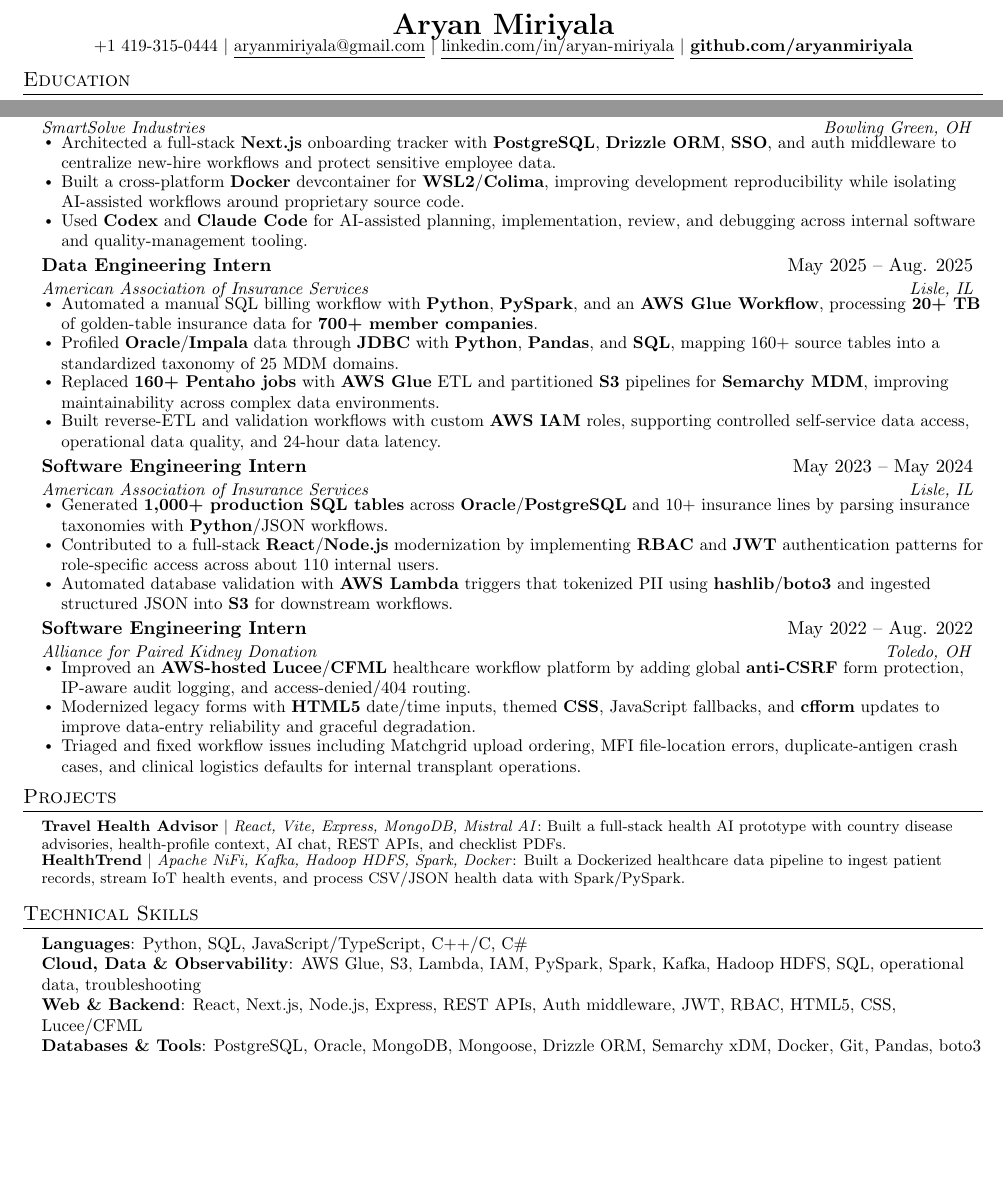
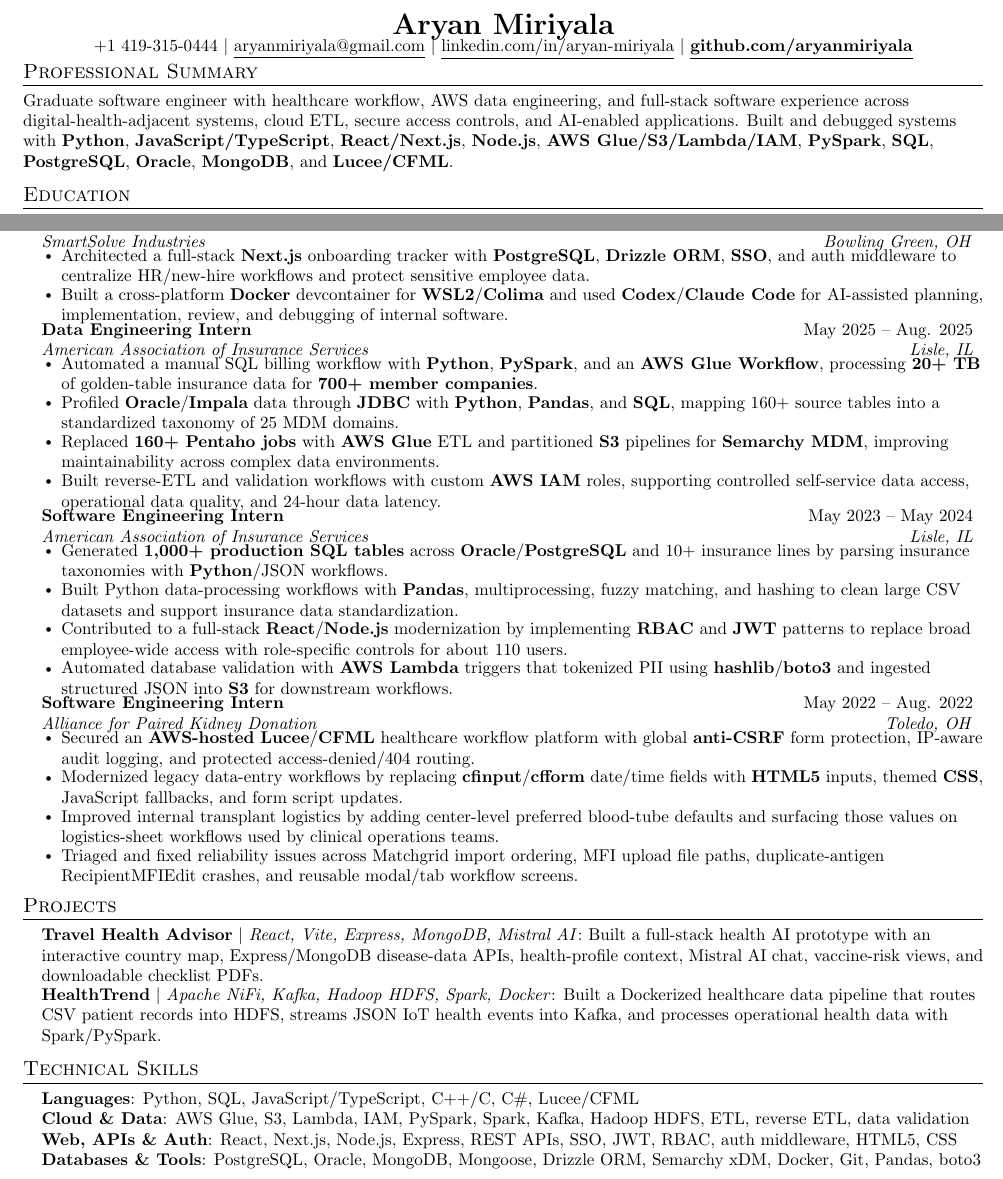
Before and after one commit to aryanmiriyala/My-Resume, a LaTeX CV (applications/Fuze-Health/Graduate-Software-Engineer/resume.tex): two parts of the page, joined at a grey line, cut so that both start at the same text, the shorter picture padded with empty space. Compiled offline with pdfLaTeX.

Commit message:
Restructure Fuze resume content

```diff
--- a/applications/Fuze-Health/Graduate-Software-Engineer/resume.tex
+++ b/applications/Fuze-Health/Graduate-Software-Engineer/resume.tex
@@ -41,7 +41,7 @@
     \begin{tabular*}{0.97\textwidth}[t]{l@{\extracolsep{\fill}}r}
       \textbf{#1} & #2 \\
       \textit{\small#3} & \textit{\small #4} \\
-    \end{tabular*}\vspace{-8pt}
+    \end{tabular*}\vspace{-6pt}
 }
 
 \newcommand{\resumeProjectHeading}[2]{
@@ -67,6 +67,10 @@
 \end{center}
 \vspace{-18pt}
 
+\section{Professional Summary}
+\small{Graduate software engineer with healthcare workflow, AWS data engineering, and full-stack software experience across digital-health-adjacent systems, cloud ETL, secure access controls, and AI-enabled applications. Built and debugged systems with \textbf{Python}, \textbf{JavaScript/TypeScript}, \textbf{React/Next.js}, \textbf{Node.js}, \textbf{AWS Glue/S3/Lambda/IAM}, \textbf{PySpark}, \textbf{SQL}, \textbf{PostgreSQL}, \textbf{Oracle}, \textbf{MongoDB}, and \textbf{Lucee/CFML}.}
+\vspace{-5pt}
+
 \section{Education}
 \resumeSubHeadingListStart
   \resumeSubheading
@@ -84,9 +88,8 @@
       {Artificial Intelligence \& Computer Science Intern}{May 2026 -- Present}
       {SmartSolve Industries}{Bowling Green, OH}
       \resumeItemListStart
-        \resumeItem{Architected a full-stack \textbf{Next.js} onboarding tracker with \textbf{PostgreSQL}, \textbf{Drizzle ORM}, \textbf{SSO}, and auth middleware to centralize new-hire workflows and protect sensitive employee data.}
-        \resumeItem{Built a cross-platform \textbf{Docker} devcontainer for \textbf{WSL2}/\textbf{Colima}, improving development reproducibility while isolating AI-assisted workflows around proprietary source code.}
-        \resumeItem{Used \textbf{Codex} and \textbf{Claude Code} for AI-assisted planning, implementation, review, and debugging across internal software and quality-management tooling.}
+        \resumeItem{Architected a full-stack \textbf{Next.js} onboarding tracker with \textbf{PostgreSQL}, \textbf{Drizzle ORM}, \textbf{SSO}, and auth middleware to centralize HR/new-hire workflows and protect sensitive employee data.}
+        \resumeItem{Built a cross-platform \textbf{Docker} devcontainer for \textbf{WSL2}/\textbf{Colima} and used \textbf{Codex}/\textbf{Claude Code} for AI-assisted planning, implementation, review, and debugging of internal software.}
       \resumeItemListEnd
 
     \resumeSubheading
@@ -104,7 +107,8 @@
       {American Association of Insurance Services}{Lisle, IL}
       \resumeItemListStart
         \resumeItem{Generated \textbf{1,000+ production SQL tables} across \textbf{Oracle}/\textbf{PostgreSQL} and 10+ insurance lines by parsing insurance taxonomies with \textbf{Python}/JSON workflows.}
-        \resumeItem{Contributed to a full-stack \textbf{React}/\textbf{Node.js} modernization by implementing \textbf{RBAC} and \textbf{JWT} authentication patterns for role-specific access across about 110 internal users.}
+        \resumeItem{Built Python data-processing workflows with \textbf{Pandas}, multiprocessing, fuzzy matching, and hashing to clean large CSV datasets and support insurance data standardization.}
+        \resumeItem{Contributed to a full-stack \textbf{React}/\textbf{Node.js} modernization by implementing \textbf{RBAC} and \textbf{JWT} patterns to replace broad employee-wide access with role-specific controls for about 110 users.}
         \resumeItem{Automated database validation with \textbf{AWS Lambda} triggers that tokenized PII using \textbf{hashlib}/\textbf{boto3} and ingested structured JSON into \textbf{S3} for downstream workflows.}
       \resumeItemListEnd
 
@@ -112,25 +116,26 @@
       {Software Engineering Intern}{May 2022 -- Aug. 2022}
       {Alliance for Paired Kidney Donation}{Toledo, OH}
       \resumeItemListStart
-        \resumeItem{Improved an \textbf{AWS-hosted} \textbf{Lucee}/\textbf{CFML} healthcare workflow platform by adding global \textbf{anti-CSRF} form protection, IP-aware audit logging, and access-denied/404 routing.}
-        \resumeItem{Modernized legacy forms with \textbf{HTML5} date/time inputs, themed \textbf{CSS}, JavaScript fallbacks, and \textbf{cfform} updates to improve data-entry reliability and graceful degradation.}
-        \resumeItem{Triaged and fixed workflow issues including Matchgrid upload ordering, MFI file-location errors, duplicate-antigen crash cases, and clinical logistics defaults for internal transplant operations.}
+        \resumeItem{Secured an \textbf{AWS-hosted} \textbf{Lucee}/\textbf{CFML} healthcare workflow platform with global \textbf{anti-CSRF} form protection, IP-aware audit logging, and protected access-denied/404 routing.}
+        \resumeItem{Modernized legacy data-entry workflows by replacing \textbf{cfinput}/\textbf{cfform} date/time fields with \textbf{HTML5} inputs, themed \textbf{CSS}, JavaScript fallbacks, and form script updates.}
+        \resumeItem{Improved internal transplant logistics by adding center-level preferred blood-tube defaults and surfacing those values on logistics-sheet workflows used by clinical operations teams.}
+        \resumeItem{Triaged and fixed reliability issues across Matchgrid import ordering, MFI upload file paths, duplicate-antigen RecipientMFIEdit crashes, and reusable modal/tab workflow screens.}
       \resumeItemListEnd
 
   \resumeSubHeadingListEnd
 
 \section{Projects}
-\begin{itemize}[leftmargin=0.15in, label={}, itemsep=-2pt, topsep=0pt, parsep=0pt]
-  \item\footnotesize{\textbf{Travel Health Advisor} $|$ \emph{React, Vite, Express, MongoDB, Mistral AI}: Built a full-stack health AI prototype with country disease advisories, health-profile context, AI chat, REST APIs, and checklist PDFs.}
-  \item\footnotesize{\textbf{HealthTrend} $|$ \emph{Apache NiFi, Kafka, Hadoop HDFS, Spark, Docker}: Built a Dockerized healthcare data pipeline to ingest patient records, stream IoT health events, and process CSV/JSON health data with Spark/PySpark.}
+\begin{itemize}[leftmargin=0.15in, label={}, itemsep=-1pt, topsep=0pt, parsep=0pt]
+  \item\small{\textbf{Travel Health Advisor} $|$ \emph{React, Vite, Express, MongoDB, Mistral AI}: Built a full-stack health AI prototype with an interactive country map, Express/MongoDB disease-data APIs, health-profile context, Mistral AI chat, vaccine-risk views, and downloadable checklist PDFs.}
+  \item\small{\textbf{HealthTrend} $|$ \emph{Apache NiFi, Kafka, Hadoop HDFS, Spark, Docker}: Built a Dockerized healthcare data pipeline that routes CSV patient records into HDFS, streams JSON IoT health events into Kafka, and processes operational health data with Spark/PySpark.}
 \end{itemize}\vspace{-7pt}
 
 \section{Technical Skills}
  \begin{itemize}[leftmargin=0.15in, label={}]
     \small{\item{
-     \textbf{Languages}{: Python, SQL, JavaScript/TypeScript, C++/C, C\#} \\
-     \textbf{Cloud, Data \& Observability}{: AWS Glue, S3, Lambda, IAM, PySpark, Spark, Kafka, Hadoop HDFS, SQL, operational data, troubleshooting} \\
-     \textbf{Web \& Backend}{: React, Next.js, Node.js, Express, REST APIs, Auth middleware, JWT, RBAC, HTML5, CSS, Lucee/CFML} \\
+     \textbf{Languages}{: Python, SQL, JavaScript/TypeScript, C++/C, C\#, Lucee/CFML} \\
+     \textbf{Cloud \& Data}{: AWS Glue, S3, Lambda, IAM, PySpark, Spark, Kafka, Hadoop HDFS, ETL, reverse ETL, data validation} \\
+     \textbf{Web, APIs \& Auth}{: React, Next.js, Node.js, Express, REST APIs, SSO, JWT, RBAC, auth middleware, HTML5, CSS} \\
      \textbf{Databases \& Tools}{: PostgreSQL, Oracle, MongoDB, Mongoose, Drizzle ORM, Semarchy xDM, Docker, Git, Pandas, boto3}
     }}
  \end{itemize}
```
Also changed, not shown: applications/Fuze-Health/Graduate-Software-Engineer/tailoring-notes.md (+4 -0 lines).
